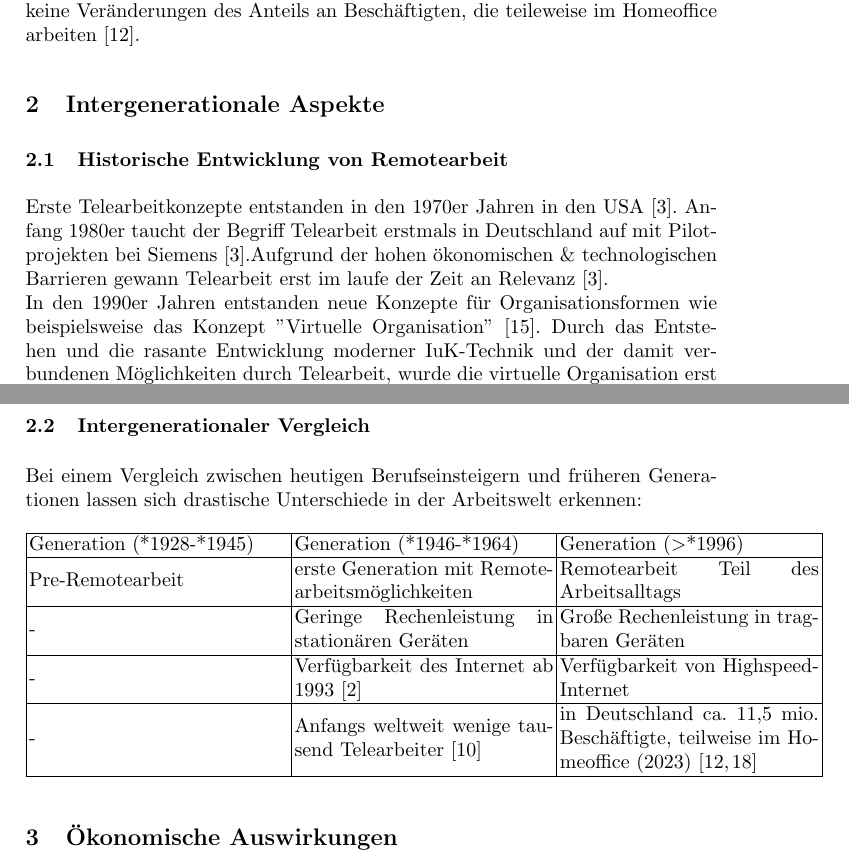
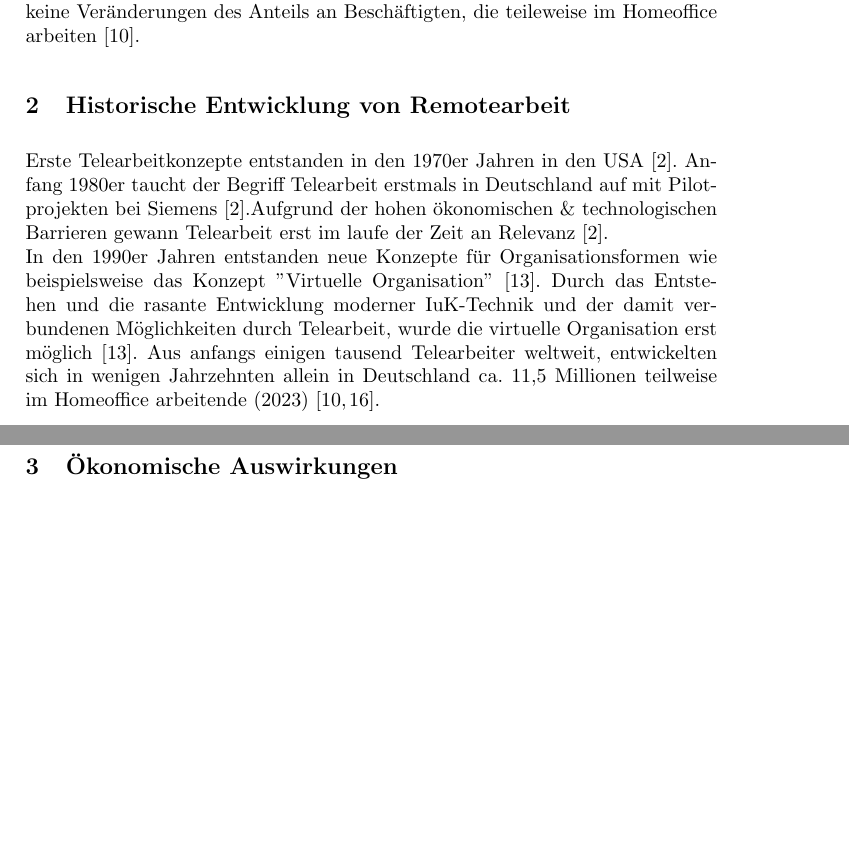
Before and after one commit to msi-se/itm-remote-work, a LaTeX paper (paper/paper.tex): two parts of pages 1 and 2 of 5, joined at a grey line, cut so that both start at the same text, the shorter picture padded with empty space. Compiled offline with pdfLaTeX.

Commit message:
Kürzung Intergaenerationales

```diff
--- a/paper/paper.tex
+++ b/paper/paper.tex
@@ -35,30 +35,10 @@ The abstract should briefly summarize the contents of the paper in
 Laut Ifo Institut arbeiteten im Jahr 2023 Gesamtwirtschaftlich betrachtet 24,7\% aller Beschäftigten in Deutschland teilweise im Homeoffice\cite{ifo23}. Einen besonders hohen Anteil hat der Dienstleistungssektor mit 35,6\%\cite{ifo23}.Dienstleistungen der Informationstechnologie haben mit 73.4\% wiederrum den höchsten Anteil im Dienstleistungssektor\cite{ifo23}.\\
 Entwicklungen der letzten 5 Jahre zeigen, dass durch die Covid-19 Pandemie das Arbeiten von Zuhause stark an Bedeutung gewonnen hat. Zwischen den Jahren 2019 \& 2020 hat sich der Wert von 13\% auf 21\% fast verdoppelt\cite{statis23}. Laut Ifo Institut gab es nach Aufhebung der Homeofficepflicht im März 2022 keine Veränderungen des Anteils an Beschäftigten, die teileweise im Homeoffice arbeiten\cite{ifo23}.
 
-\section{Intergenerationale Aspekte}
-
-\subsection{Historische Entwicklung von Remotearbeit}
+\section{Historische Entwicklung von Remotearbeit}
 Erste Telearbeitkonzepte entstanden in den 1970er Jahren in den USA\cite{Dangelmaier.1999}. Anfang 1980er taucht der Begriff Telearbeit erstmals in Deutschland auf mit Pilot\-projekten bei Siemens\cite{Dangelmaier.1999}.Aufgrund der hohen ökonomischen \& technologischen Barrieren gewann Telearbeit erst im laufe der Zeit an Relevanz\cite{Dangelmaier.1999}.\\
 In den 1990er Jahren entstanden neue Konzepte für Organisationsformen wie beispielsweise das Konzept "Virtuelle Organisation"\cite{Siedenbiedel.2020}. Durch das Entstehen und die rasante Entwicklung moderner IuK-Technik und der damit verbundenen Möglichkeiten durch Telearbeit, wurde die virtuelle Organisation erst möglich\cite{Siedenbiedel.2020}.
-
-\subsection{Intergenerationaler Vergleich}
-Bei einem Vergleich zwischen heutigen Berufseinsteigern und früheren Generationen lassen sich drastische Unterschiede in der Arbeitswelt erkennen:
-\vspace{-\baselineskip}
-\begin{center}
-\begin{tabular}{ | m{13em} | m{13em}| m{13em} | }
-\hline
-Generation (*1928-*1945) & Generation (*1946-*1964) & Generation ($>$*1996) \\
-\hline
-Pre-Remotearbeit & erste Generation mit Remotearbeitsmöglichkeiten & Remotearbeit Teil des Arbeits\-alltags\\
-\hline
-- & Geringe Rechenleistung in stationären Geräten & Große Rechenleistung in tragbaren Geräten\\
-\hline
-- & Verfügbarkeit des Internet ab 1993\cite{CERN} & Verfügbarkeit von Highspeed-Internet\\
-\hline
-- & Anfangs weltweit wenige tausend Telearbeiter\cite{heilmann1983softwareentwicklung} & in Deutschland ca. 11,5 mio. Beschäftigte, teilweise im Homeoffice (2023)\cite{statis24, ifo23}\\
-\hline
-\end{tabular}
-\end{center}
+Aus anfangs einigen tausend Telearbeiter weltweit, entwickelten sich in wenigen Jahrzehnten allein in Deutschland ca. 11,5 Millionen teilweise im Homeoffice arbeitende (2023)\cite{statis24, ifo23}.
 
 % \section{Technologische Voraussetzungen und Herausforderungen}
 
```
Also changed, not shown: raus.md (+23 -0 lines), paper/paper.pdf.
